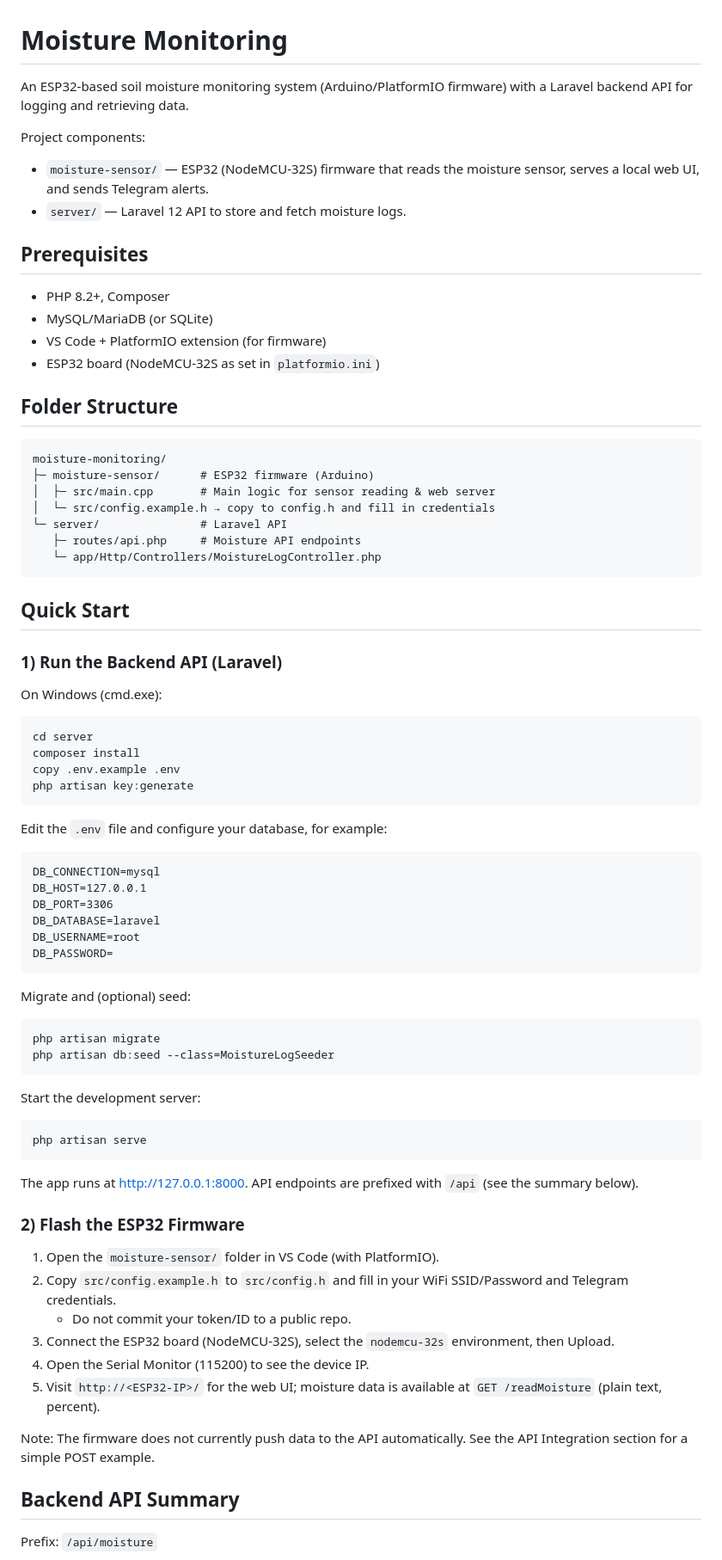
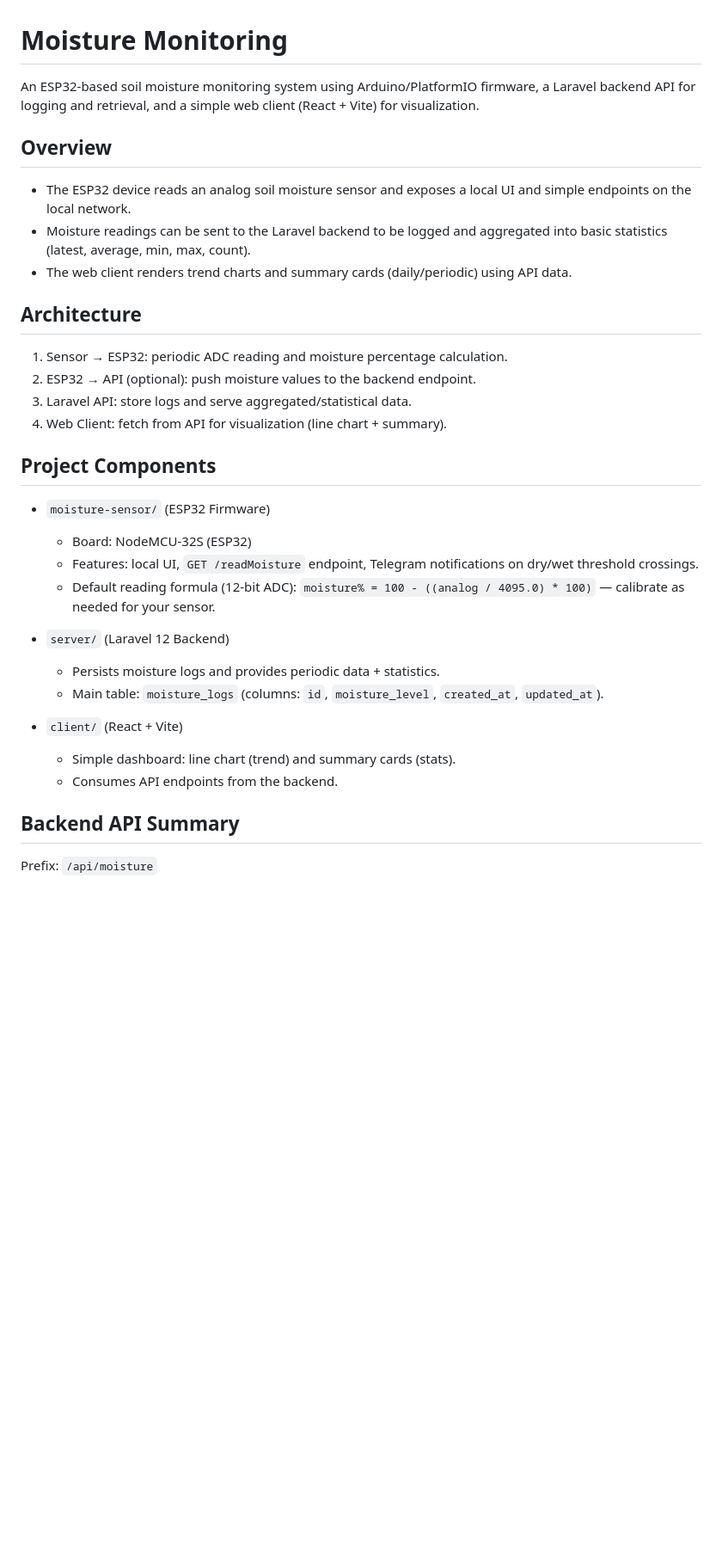
Before and after one commit to mohfer/moisture-monitoring, a Markdown page: README.md, the part around the change printed below. Shown: that part at 86% size. Drawn GitHub-style; blank space fills up the shorter version.

````diff
--- a/README.md
+++ b/README.md
@@ -1,80 +1,34 @@
 # Moisture Monitoring
 
-An ESP32-based soil moisture monitoring system (Arduino/PlatformIO firmware) with a Laravel backend API for logging and retrieving data.
+An ESP32-based soil moisture monitoring system using Arduino/PlatformIO firmware, a Laravel backend API for logging and retrieval, and a simple web client (React + Vite) for visualization.
 
-Project components:
+## Overview
 
-- `moisture-sensor/` — ESP32 (NodeMCU-32S) firmware that reads the moisture sensor, serves a local web UI, and sends Telegram alerts.
-- `server/` — Laravel 12 API to store and fetch moisture logs.
+- The ESP32 device reads an analog soil moisture sensor and exposes a local UI and simple endpoints on the local network.
+- Moisture readings can be sent to the Laravel backend to be logged and aggregated into basic statistics (latest, average, min, max, count).
+- The web client renders trend charts and summary cards (daily/periodic) using API data.
 
-## Prerequisites
+## Architecture
 
-- PHP 8.2+, Composer
-- MySQL/MariaDB (or SQLite)
-- VS Code + PlatformIO extension (for firmware)
-- ESP32 board (NodeMCU-32S as set in `platformio.ini`)
+1) Sensor → ESP32: periodic ADC reading and moisture percentage calculation.
+2) ESP32 → API (optional): push moisture values to the backend endpoint.
+3) Laravel API: store logs and serve aggregated/statistical data.
+4) Web Client: fetch from API for visualization (line chart + summary).
 
-## Folder Structure
+## Project Components
 
-```
-moisture-monitoring/
-├─ moisture-sensor/      # ESP32 firmware (Arduino)
-│  ├─ src/main.cpp       # Main logic for sensor reading & web server
-│  └─ src/config.example.h → copy to config.h and fill in credentials
-└─ server/               # Laravel API
-   ├─ routes/api.php     # Moisture API endpoints
-   └─ app/Http/Controllers/MoistureLogController.php
-```
+- `moisture-sensor/` (ESP32 Firmware)
+  - Board: NodeMCU-32S (ESP32)
+  - Features: local UI, `GET /readMoisture` endpoint, Telegram notifications on dry/wet threshold crossings.
+  - Default reading formula (12-bit ADC): `moisture% = 100 - ((analog / 4095.0) * 100)` — calibrate as needed for your sensor.
 
-## Quick Start
+- `server/` (Laravel 12 Backend)
+  - Persists moisture logs and provides periodic data + statistics.
+  - Main table: `moisture_logs` (columns: `id`, `moisture_level`, `created_at`, `updated_at`).
 
-### 1) Run the Backend API (Laravel)
-
-On Windows (cmd.exe):
-
-```
-cd server
-composer install
-copy .env.example .env
-php artisan key:generate
-```
-
-Edit the `.env` file and configure your database, for example:
-
-```
-DB_CONNECTION=mysql
-DB_HOST=127.0.0.1
-DB_PORT=3306
-DB_DATABASE=laravel
-DB_USERNAME=root
-DB_PASSWORD=
-```
-
-Migrate and (optional) seed:
-
-```
-php artisan migrate
-php artisan db:seed --class=MoistureLogSeeder
-```
-
-Start the development server:
-
-```
-php artisan serve
-```
-
-The app runs at http://127.0.0.1:8000. API endpoints are prefixed with `/api` (see the summary below).
-
-### 2) Flash the ESP32 Firmware
-
-1. Open the `moisture-sensor/` folder in VS Code (with PlatformIO).
-2. Copy `src/config.example.h` to `src/config.h` and fill in your WiFi SSID/Password and Telegram credentials.
-   - Do not commit your token/ID to a public repo.
-3. Connect the ESP32 board (NodeMCU-32S), select the `nodemcu-32s` environment, then Upload.
-4. Open the Serial Monitor (115200) to see the device IP.
-5. Visit `http://<ESP32-IP>/` for the web UI; moisture data is available at `GET /readMoisture` (plain text, percent).
-
-Note: The firmware does not currently push data to the API automatically. See the API Integration section for a simple POST example.
+- `client/` (React + Vite)
+  - Simple dashboard: line chart (trend) and summary cards (stats).
+  - Consumes API endpoints from the backend.
 
 ## Backend API Summary
 
````
Also changed, not shown: other parts of README.md (+37 -125 lines).
